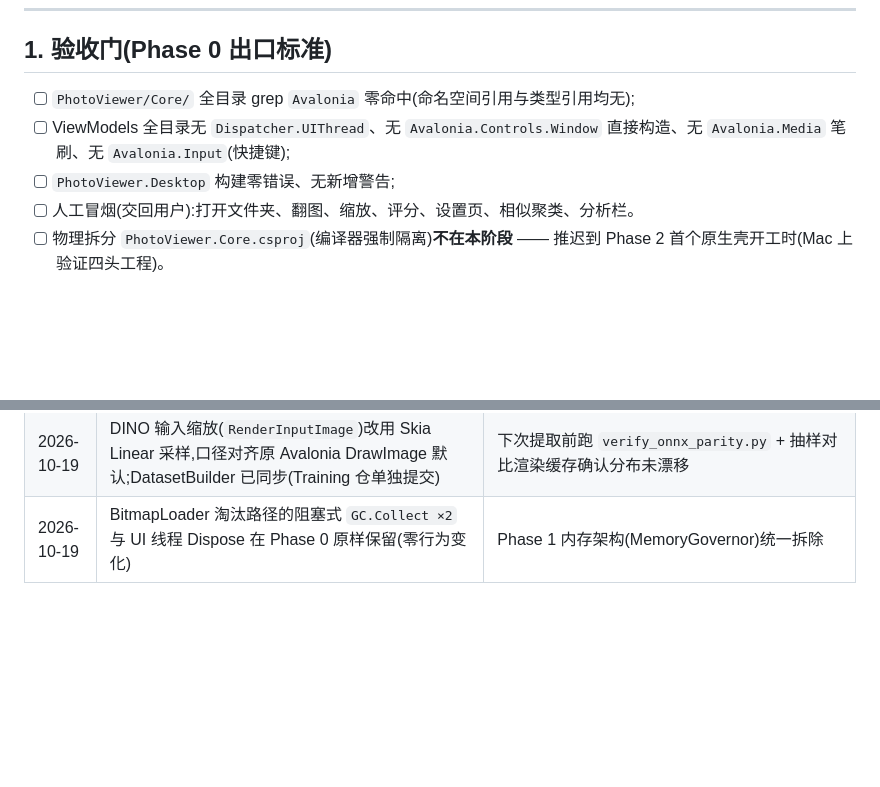
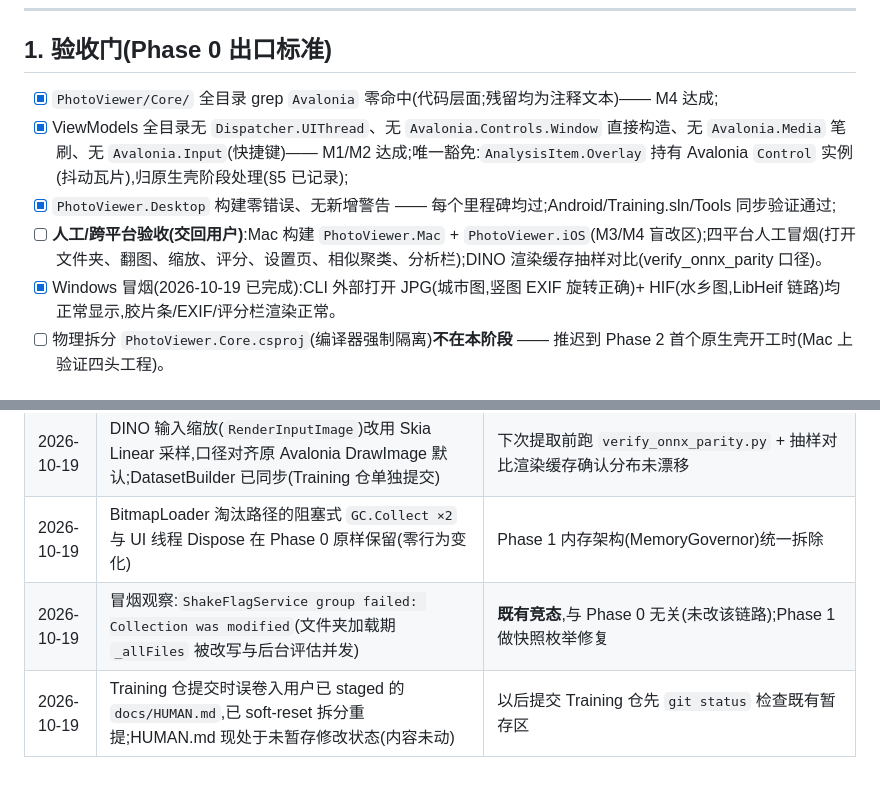
Before and after one commit to XiaoJHcc/PhotoViewer, a Markdown page: Plans/native-rebuild-phase-0.md, 2 parts joined by grey strips. Rendered like a GitHub page; blank space fills up the shorter version.

Commit message:
P0-M6: Phase 0 收口 — 验收门标记、发现清单补录、冒烟记录

```diff
--- a/Plans/native-rebuild-phase-0.md
+++ b/Plans/native-rebuild-phase-0.md
@@ -13,10 +13,11 @@
 
 ## 1. 验收门(Phase 0 出口标准)
 
-- [ ] `PhotoViewer/Core/` 全目录 grep `Avalonia` 零命中(命名空间引用与类型引用均无);
-- [ ] ViewModels 全目录无 `Dispatcher.UIThread`、无 `Avalonia.Controls.Window` 直接构造、无 `Avalonia.Media` 笔刷、无 `Avalonia.Input`(快捷键);
-- [ ] `PhotoViewer.Desktop` 构建零错误、无新增警告;
-- [ ] 人工冒烟(交回用户):打开文件夹、翻图、缩放、评分、设置页、相似聚类、分析栏。
+- [x] `PhotoViewer/Core/` 全目录 grep `Avalonia` 零命中(代码层面;残留均为注释文本)—— M4 达成;
+- [x] ViewModels 全目录无 `Dispatcher.UIThread`、无 `Avalonia.Controls.Window` 直接构造、无 `Avalonia.Media` 笔刷、无 `Avalonia.Input`(快捷键)—— M1/M2 达成;唯一豁免:`AnalysisItem.Overlay` 持有 Avalonia `Control` 实例(抖动瓦片),归原生壳阶段处理(§5 已记录);
+- [x] `PhotoViewer.Desktop` 构建零错误、无新增警告 —— 每个里程碑均过;Android/Training.sln/Tools 同步验证通过;
+- [ ] **人工/跨平台验收(交回用户)**:Mac 构建 `PhotoViewer.Mac` + `PhotoViewer.iOS`(M3/M4 盲改区);四平台人工冒烟(打开文件夹、翻图、缩放、评分、设置页、相似聚类、分析栏);DINO 渲染缓存抽样对比(verify_onnx_parity 口径)。
+- [x] Windows 冒烟(2026-10-19 已完成):CLI 外部打开 JPG(城市图,竖图 EXIF 旋转正确)+ HIF(水乡图,LibHeif 链路)均正常显示,胶片条/EXIF/评分栏渲染正常。
 - [ ] 物理拆分 `PhotoViewer.Core.csproj`(编译器强制隔离)**不在本阶段** —— 推迟到 Phase 2 首个原生壳开工时(Mac 上验证四头工程)。
 
 ## 2. 基线
@@ -101,3 +102,5 @@
 | 2026-10-19 | 适配层(CWT)下当前显示图存在 `DecodedImage` + `WriteableBitmap` 双份缓冲(仅当前图/可见缩略图),预取项保持单份 | Phase 1 MemoryGovernor 统一记账;Phase 2 原生表面消除双份 |
 | 2026-10-19 | DINO 输入缩放(`RenderInputImage`)改用 Skia Linear 采样,口径对齐原 Avalonia DrawImage 默认;DatasetBuilder 已同步(Training 仓单独提交) | 下次提取前跑 `verify_onnx_parity.py` + 抽样对比渲染缓存确认分布未漂移 |
 | 2026-10-19 | BitmapLoader 淘汰路径的阻塞式 `GC.Collect ×2` 与 UI 线程 Dispose 在 Phase 0 原样保留(零行为变化) | Phase 1 内存架构(MemoryGovernor)统一拆除 |
+| 2026-10-19 | 冒烟观察:`ShakeFlagService group failed: Collection was modified`(文件夹加载期 `_allFiles` 被改写与后台评估并发) | **既有竞态**,与 Phase 0 无关(未改该链路);Phase 1 做快照枚举修复 |
+| 2026-10-19 | Training 仓提交时误卷入用户已 staged 的 `docs/HUMAN.md`,已 soft-reset 拆分重提;HUMAN.md 现处于未暂存修改状态(内容未动) | 以后提交 Training 仓先 `git status` 检查既有暂存区 |
```
